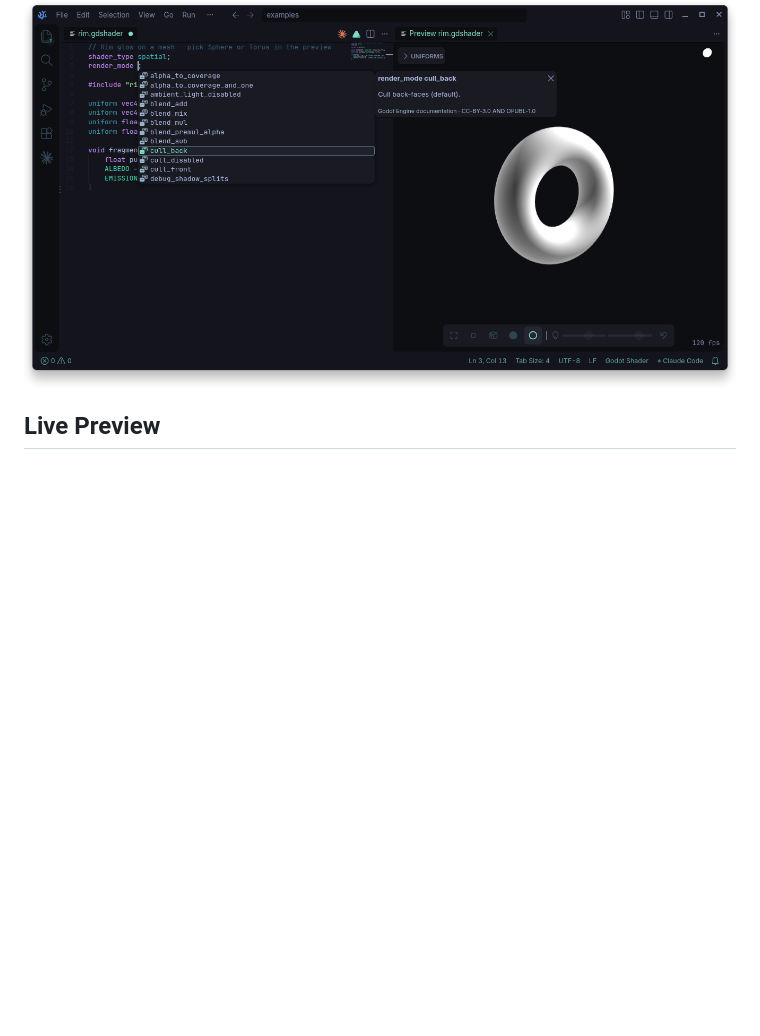
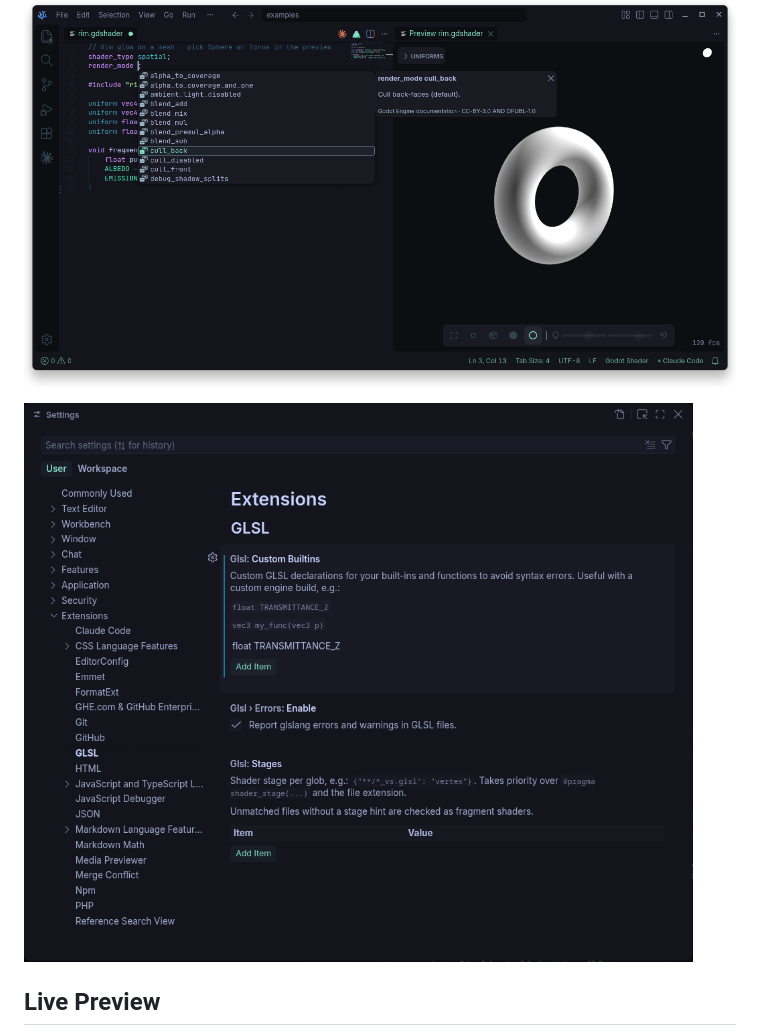
Before and after one commit to 1hue/glsl-vscode, a Markdown page: README.md, the part around the change. GitHub-like rendering; pictures changed too: assets/settings.png (added); blank space fills up the shorter version.

Commit message:
Add settings screenshot

```diff
--- a/README.md
+++ b/README.md
@@ -16,6 +16,8 @@ No dependencies (almost).
 ![GDShader completion with Godot docs and compile errors](assets/screenshot_2.png)
 
 ![GDShader render_mode completion](assets/screenshot_3.png)
+
+![Settings screen](assets/settings.png)
 
 ## Live Preview
 
```
